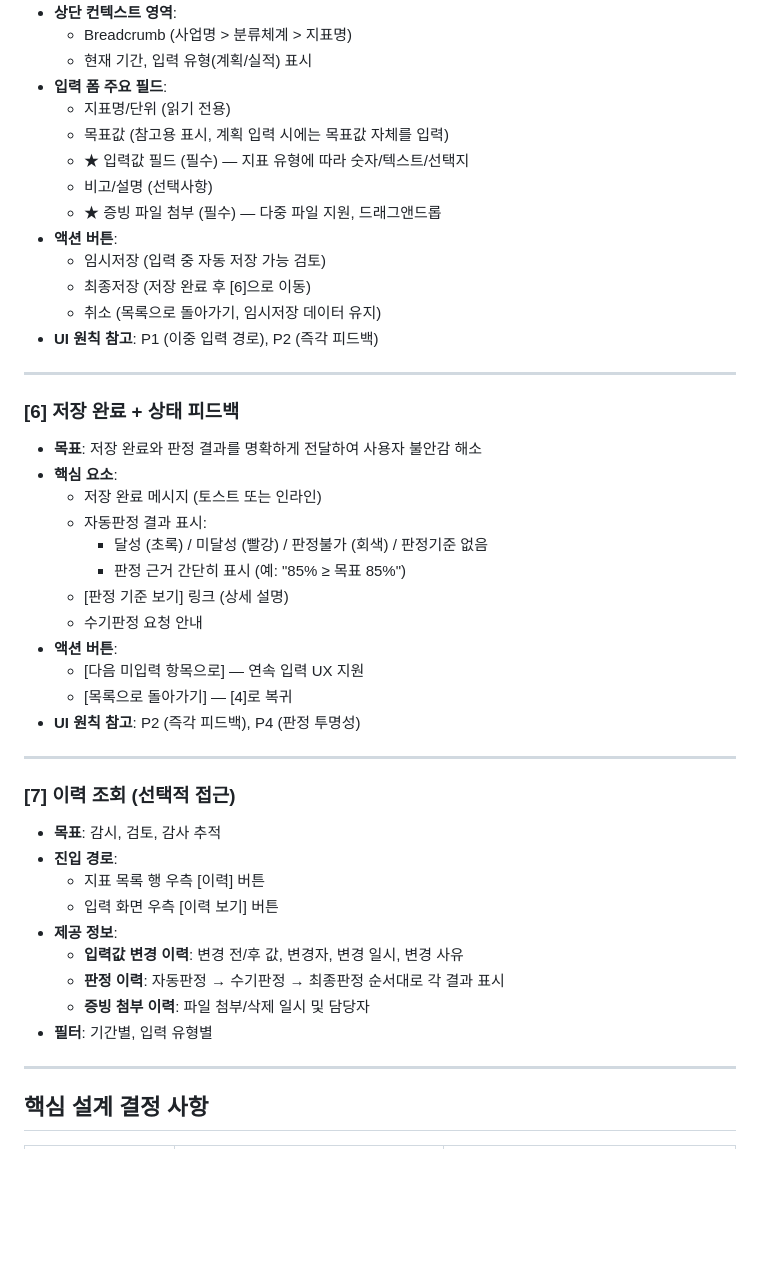
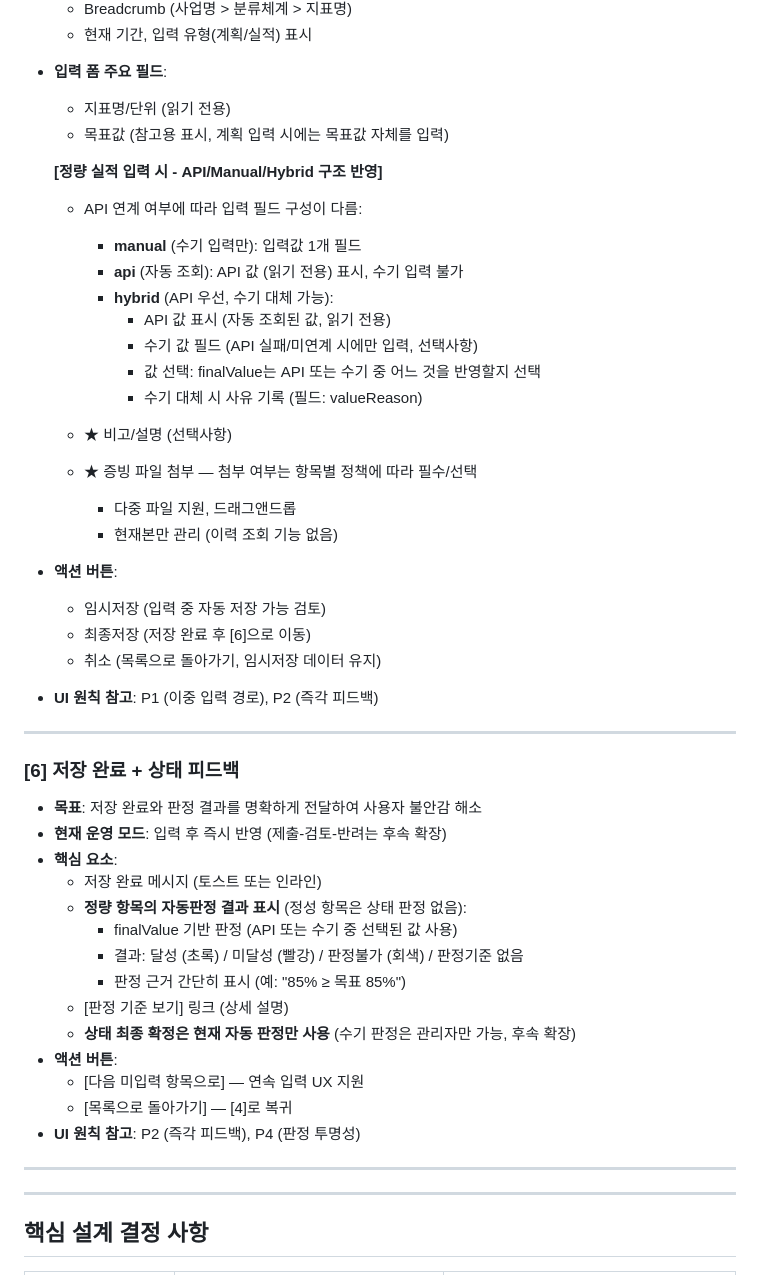
Before and after one commit to DYK1323/performance_system, a Markdown page: UserFlow.md, the part around one of its changes. Drawn GitHub-style; blank space fills up the shorter version.

```diff
--- a/UserFlow.md
+++ b/UserFlow.md
@@ -208,9 +186,22 @@
 - **입력 폼 주요 필드**:
   - 지표명/단위 (읽기 전용)
   - 목표값 (참고용 표시, 계획 입력 시에는 목표값 자체를 입력)
-  - ★ 입력값 필드 (필수) — 지표 유형에 따라 숫자/텍스트/선택지
-  - 비고/설명 (선택사항)
-  - ★ 증빙 파일 첨부 (필수) — 다중 파일 지원, 드래그앤드롭
+
+  **[정량 실적 입력 시 - API/Manual/Hybrid 구조 반영]**
+  - API 연계 여부에 따라 입력 필드 구성이 다름:
+    - **manual** (수기 입력만): 입력값 1개 필드
+    - **api** (자동 조회): API 값 (읽기 전용) 표시, 수기 입력 불가
+    - **hybrid** (API 우선, 수기 대체 가능):
+      - API 값 표시 (자동 조회된 값, 읽기 전용)
+      - 수기 값 필드 (API 실패/미연계 시에만 입력, 선택사항)
+      - 값 선택: finalValue는 API 또는 수기 중 어느 것을 반영할지 선택
+      - 수기 대체 시 사유 기록 (필드: valueReason)
+
+  - ★ 비고/설명 (선택사항)
+  - ★ 증빙 파일 첨부 — 첨부 여부는 항목별 정책에 따라 필수/선택
+    - 다중 파일 지원, 드래그앤드롭
+    - 현재본만 관리 (이력 조회 기능 없음)
+
 - **액션 버튼**:
   - 임시저장 (입력 중 자동 저장 가능 검토)
   - 최종저장 (저장 완료 후 [6]으로 이동)
@@ -221,30 +212,21 @@
 
 ### [6] 저장 완료 + 상태 피드백
 - **목표**: 저장 완료와 판정 결과를 명확하게 전달하여 사용자 불안감 해소
+- **현재 운영 모드**: 입력 후 즉시 반영 (제출-검토-반려는 후속 확장)
 - **핵심 요소**:
   - 저장 완료 메시지 (토스트 또는 인라인)
-  - 자동판정 결과 표시:
-    - 달성 (초록) / 미달성 (빨강) / 판정불가 (회색) / 판정기준 없음
+  - **정량 항목의 자동판정 결과 표시** (정성 항목은 상태 판정 없음):
+    - finalValue 기반 판정 (API 또는 수기 중 선택된 값 사용)
+    - 결과: 달성 (초록) / 미달성 (빨강) / 판정불가 (회색) / 판정기준 없음
     - 판정 근거 간단히 표시 (예: "85% ≥ 목표 85%")
   - [판정 기준 보기] 링크 (상세 설명)
-  - 수기판정 요청 안내
+  - **상태 최종 확정은 현재 자동 판정만 사용** (수기 판정은 관리자만 가능, 후속 확장)
 - **액션 버튼**:
   - [다음 미입력 항목으로] — 연속 입력 UX 지원
   - [목록으로 돌아가기] — [4]로 복귀
 - **UI 원칙 참고**: P2 (즉각 피드백), P4 (판정 투명성)
 
 ---
-
-### [7] 이력 조회 (선택적 접근)
-- **목표**: 감시, 검토, 감사 추적
-- **진입 경로**:
-  - 지표 목록 행 우측 [이력] 버튼
-  - 입력 화면 우측 [이력 보기] 버튼
-- **제공 정보**:
-  - **입력값 변경 이력**: 변경 전/후 값, 변경자, 변경 일시, 변경 사유
-  - **판정 이력**: 자동판정 → 수기판정 → 최종판정 순서대로 각 결과 표시
-  - **증빙 첨부 이력**: 파일 첨부/삭제 일시 및 담당자
-- **필터**: 기간별, 입력 유형별
 
 ---
 
```
Also changed, not shown: other parts of UserFlow.md (+27 -23 lines), AdminFlow.md (added, +435 -0 lines).
